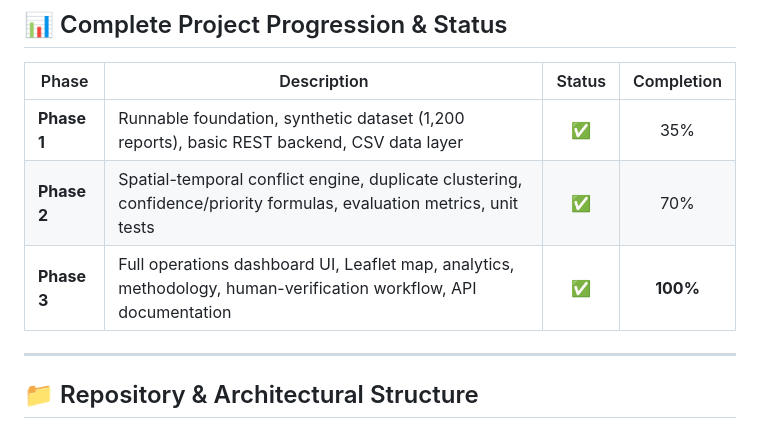
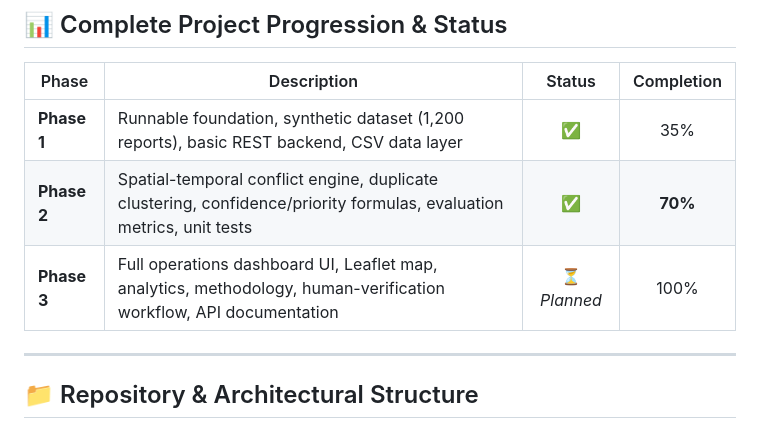
Before and after one commit to Nadhiyashree/disaster_project, a Markdown page: README.md, the part around the change. Rendered like a GitHub page.

Commit message:
docs(readme): set Phase 2 (70% Completion) as the current active milestone for Review 2 report submission

```diff
--- a/README.md
+++ b/README.md
@@ -18,8 +18,8 @@ The system incorporates automated spatial-temporal conflict detection, near-dupl
 | Phase | Description | Status | Completion |
 |---|---|:---:|:---:|
 | **Phase 1** | Runnable foundation, synthetic dataset (1,200 reports), basic REST backend, CSV data layer | ✅ | 35% |
-| **Phase 2** | Spatial-temporal conflict engine, duplicate clustering, confidence/priority formulas, evaluation metrics, unit tests | ✅ | 70% |
-| **Phase 3** | Full operations dashboard UI, Leaflet map, analytics, methodology, human-verification workflow, API documentation | ✅ | **100%** |
+| **Phase 2** | Spatial-temporal conflict engine, duplicate clustering, confidence/priority formulas, evaluation metrics, unit tests | ✅ | **70%** |
+| **Phase 3** | Full operations dashboard UI, Leaflet map, analytics, methodology, human-verification workflow, API documentation | ⏳ *Planned* | 100% |
 
 ---
 
```
